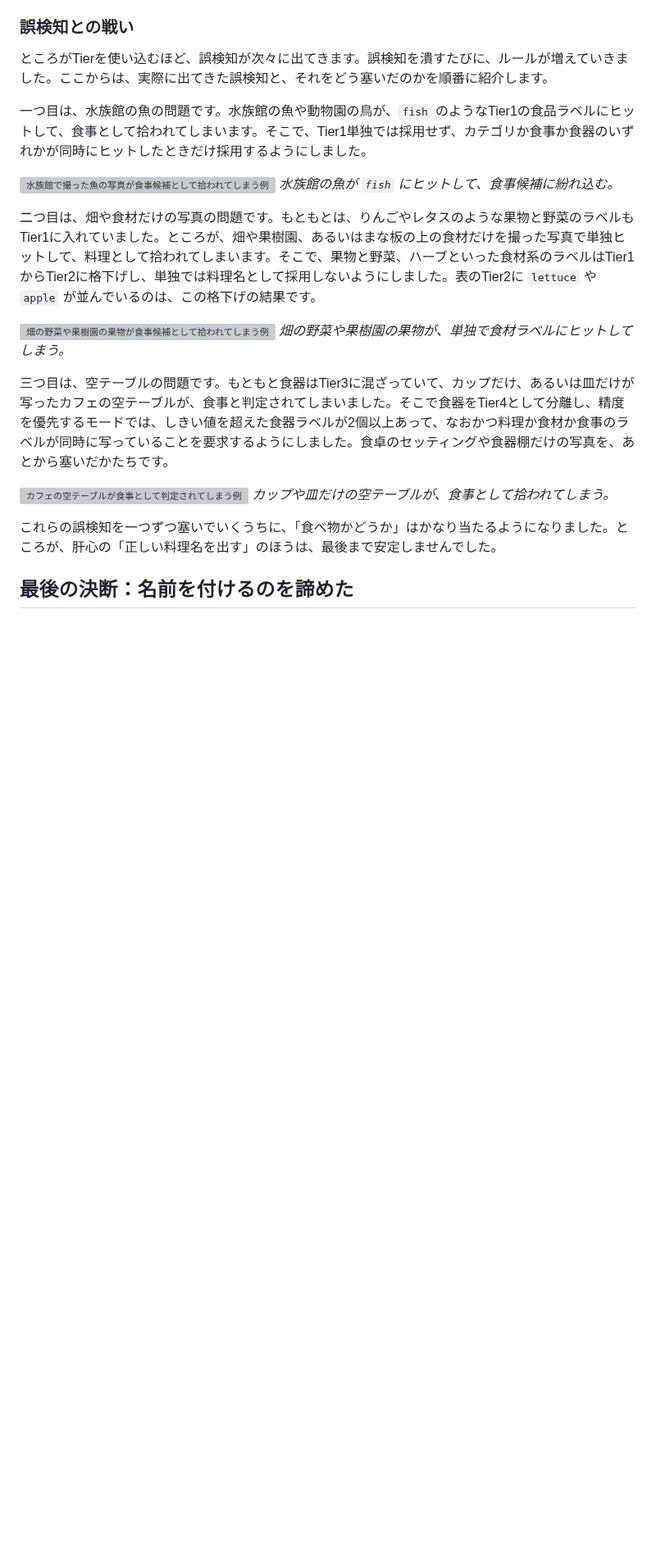
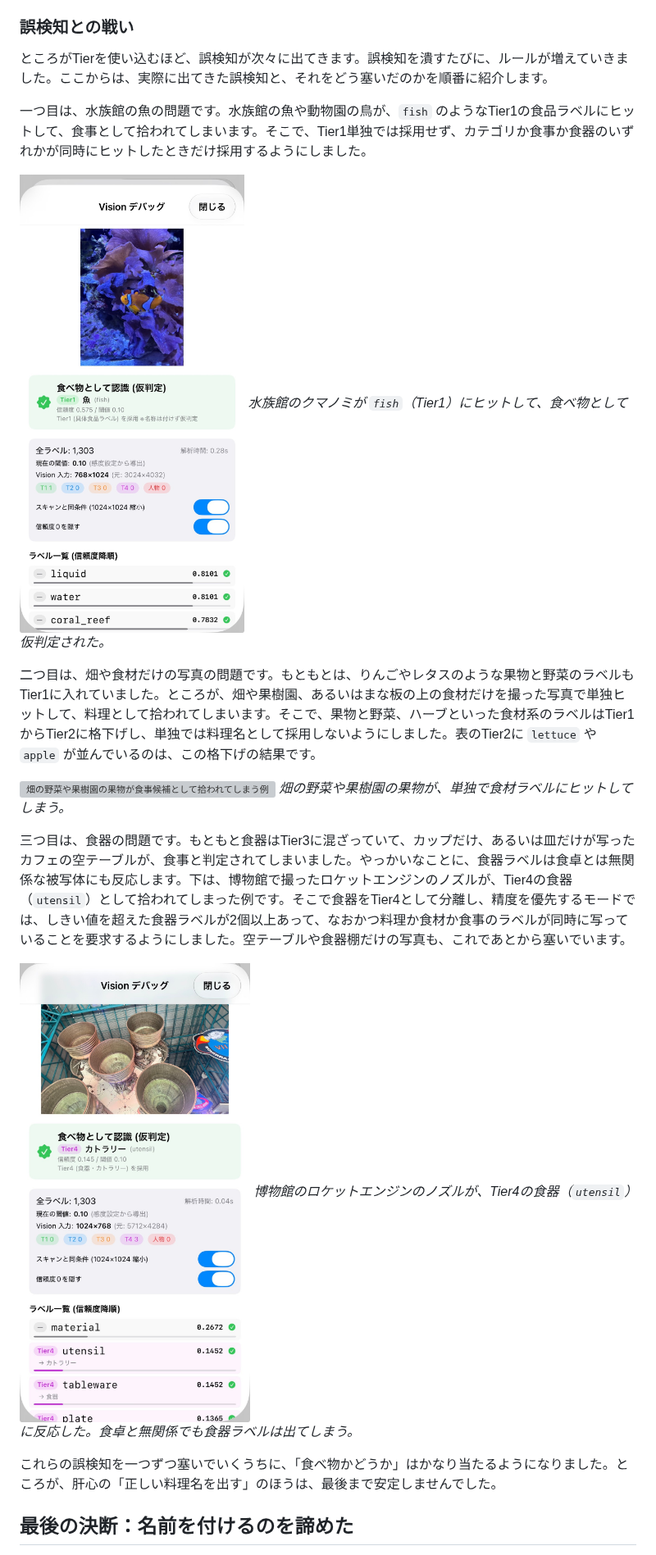
Before and after one commit to moriyatee/zenn-content, a Markdown page: articles/jidoshokki-food-recognition.md, the part around one of its changes. Shown at 82% size. Rendered like a GitHub page; pictures changed too: images/jidoshokki-food-recognition/misdetect-aquarium.jpg (added), images/jidoshokki-food-recognition/misdetect-tableware.jpg (added); blank space fills up the shorter version; grey boxes are pictures that could not be loaded.

```diff
--- a/articles/jidoshokki-food-recognition.md
+++ b/articles/jidoshokki-food-recognition.md
@@ -53,18 +53,18 @@ Visionが返すラベルには、具体度の差があります。同じ寿司
 
 一つ目は、水族館の魚の問題です。水族館の魚や動物園の鳥が、`fish` のようなTier1の食品ラベルにヒットして、食事として拾われてしまいます。そこで、Tier1単独では採用せず、カテゴリか食事か食器のいずれかが同時にヒットしたときだけ採用するようにしました。
 
-![水族館で撮った魚の写真が食事候補として拾われてしまう例](/images/jidoshokki-food-recognition/misdetect-aquarium.png)
-*水族館の魚が `fish` にヒットして、食事候補に紛れ込む。*
+![水族館で撮った魚の写真が食事候補として拾われてしまう例](/images/jidoshokki-food-recognition/misdetect-aquarium.jpg)
+*水族館のクマノミが `fish`（Tier1）にヒットして、食べ物として仮判定された。*
 
 二つ目は、畑や食材だけの写真の問題です。もともとは、りんごやレタスのような果物と野菜のラベルもTier1に入れていました。ところが、畑や果樹園、あるいはまな板の上の食材だけを撮った写真で単独ヒットして、料理として拾われてしまいます。そこで、果物と野菜、ハーブといった食材系のラベルはTier1からTier2に格下げし、単独では料理名として採用しないようにしました。表のTier2に `lettuce` や `apple` が並んでいるのは、この格下げの結果です。
 
 ![畑の野菜や果樹園の果物が食事候補として拾われてしまう例](/images/jidoshokki-food-recognition/misdetect-produce.png)
 *畑の野菜や果樹園の果物が、単独で食材ラベルにヒットしてしまう。*
 
-三つ目は、空テーブルの問題です。もともと食器はTier3に混ざっていて、カップだけ、あるいは皿だけが写ったカフェの空テーブルが、食事と判定されてしまいました。そこで食器をTier4として分離し、精度を優先するモードでは、しきい値を超えた食器ラベルが2個以上あって、なおかつ料理か食材か食事のラベルが同時に写っていることを要求するようにしました。食卓のセッティングや食器棚だけの写真を、あとから塞いだかたちです。
+三つ目は、食器の問題です。もともと食器はTier3に混ざっていて、カップだけ、あるいは皿だけが写ったカフェの空テーブルが、食事と判定されてしまいました。やっかいなことに、食器ラベルは食卓とは無関係な被写体にも反応します。下は、博物館で撮ったロケットエンジンのノズルが、Tier4の食器（`utensil`）として拾われてしまった例です。そこで食器をTier4として分離し、精度を優先するモードでは、しきい値を超えた食器ラベルが2個以上あって、なおかつ料理か食材か食事のラベルが同時に写っていることを要求するようにしました。空テーブルや食器棚だけの写真も、これであとから塞いでいます。
 
-![カフェの空テーブルが食事として判定されてしまう例](/images/jidoshokki-food-recognition/misdetect-empty-table.png)
-*カップや皿だけの空テーブルが、食事として拾われてしまう。*
+![ロケットエンジンのノズルが食器（カトラリー）として誤検知された例](/images/jidoshokki-food-recognition/misdetect-tableware.jpg)
+*博物館のロケットエンジンのノズルが、Tier4の食器（`utensil`）に反応した。食卓と無関係でも食器ラベルは出てしまう。*
 
 これらの誤検知を一つずつ塞いでいくうちに、「食べ物かどうか」はかなり当たるようになりました。ところが、肝心の「正しい料理名を出す」のほうは、最後まで安定しませんでした。
 
```
Also changed, not shown: other parts of articles/jidoshokki-food-recognition.md (+5 -5 lines), images/jidoshokki-food-recognition/name-input-assist.jpg (added), images/jidoshokki-food-recognition/photos-ramen-search.jpg (added), images/jidoshokki-food-recognition/scan-tentative-name.jpg (added).
